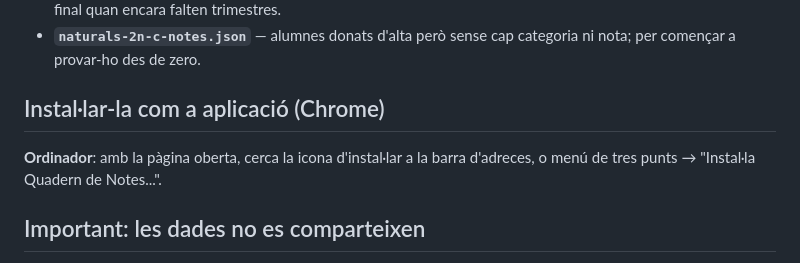
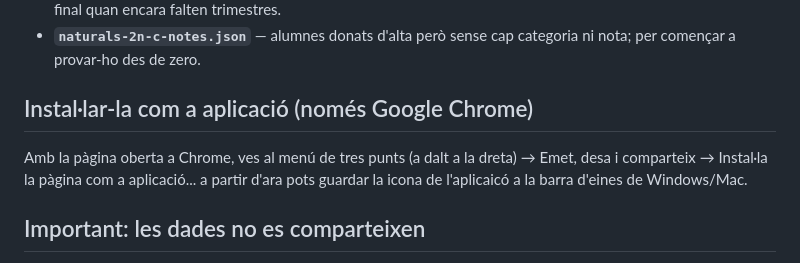
Before and after one commit to albert-ka/Quadern-de-notes-digital, a Markdown page: README.md, the part around the change. GitHub-like rendering.

```diff
--- a/README.md
+++ b/README.md
@@ -68,10 +68,9 @@ notes inventades, llestes per obrir directament amb "📂 Obrir una classe":
 - **`naturals-2n-c-notes.json`** — alumnes donats d'alta però sense cap
   categoria ni nota; per començar a provar-ho des de zero.
 
-## Instal·lar-la com a aplicació (Chrome)
+## Instal·lar-la com a aplicació (només Google Chrome)
 
-**Ordinador**: amb la pàgina oberta, cerca la icona d'instal·lar a la barra
-d'adreces, o menú de tres punts → "Instal·la Quadern de Notes...".
+Amb la pàgina oberta a Chrome, ves al menú de tres punts (a dalt a la dreta) → Emet, desa i comparteix → Instal·la la pàgina com a aplicació... a partir d'ara pots guardar la icona de l'aplicaicó a la barra d'eines de Windows/Mac.
 
 ## Important: les dades no es comparteixen
 
```
